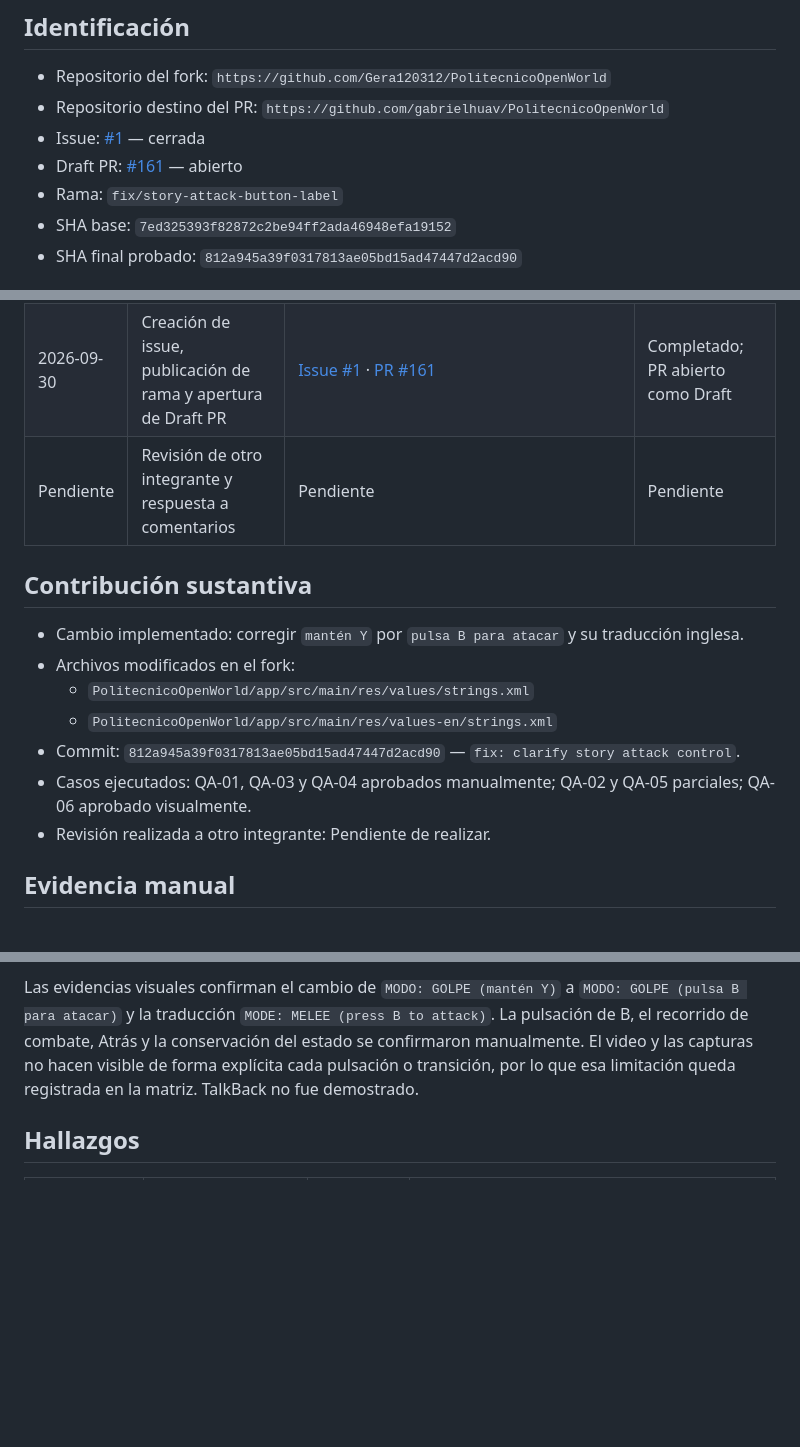
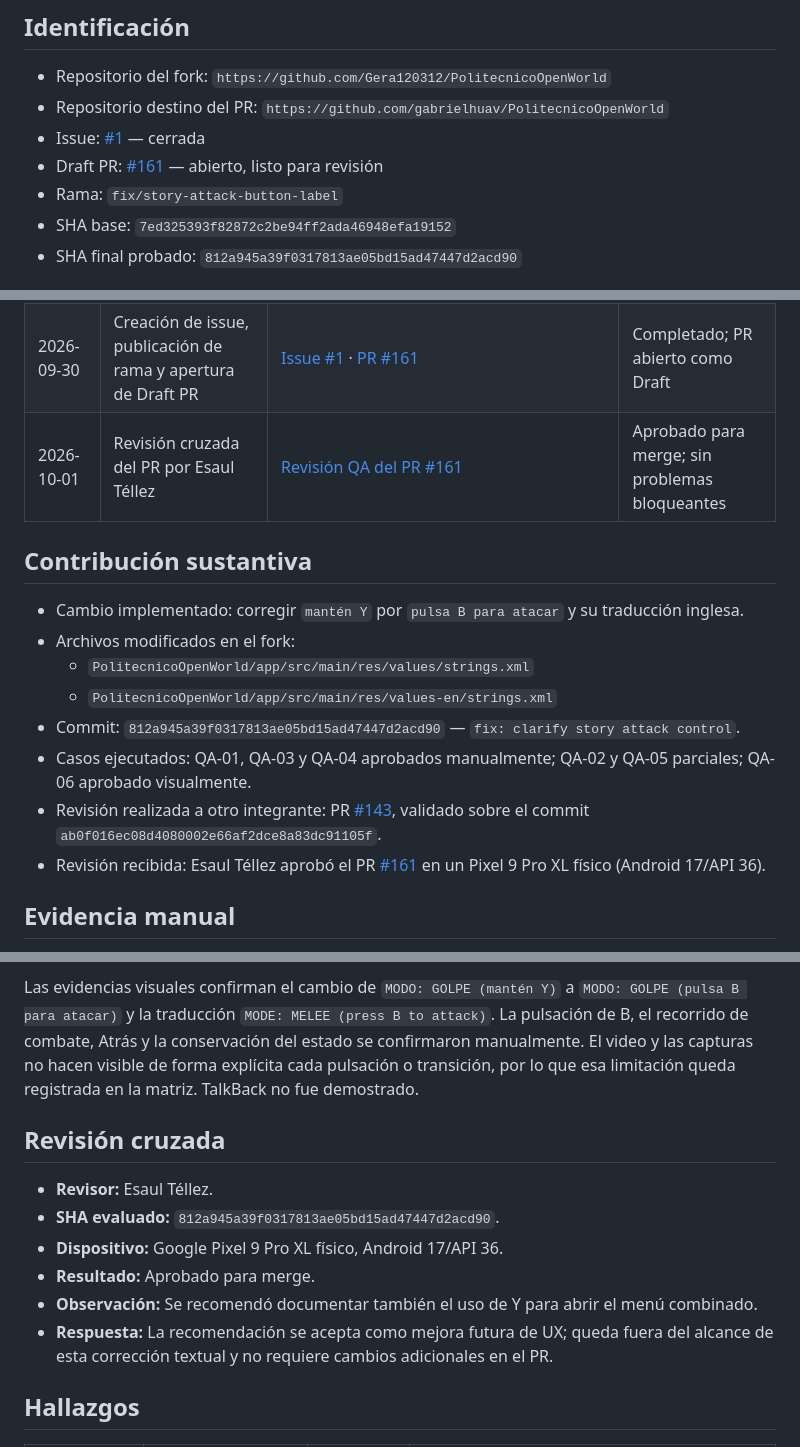
Before and after one commit to Gera120312/AplicacionesMoviles_ESCOM, a Markdown page: Examen1/bitacora-gerardo.md, 3 parts joined by grey strips. Rendered like a GitHub page; blank space fills up the shorter version.

```diff
--- a/Examen1/bitacora-gerardo.md
+++ b/Examen1/bitacora-gerardo.md
@@ -5,7 +5,7 @@
 - Repositorio del fork: `https://github.com/Gera120312/PolitecnicoOpenWorld`
 - Repositorio destino del PR: `https://github.com/gabrielhuav/PolitecnicoOpenWorld`
 - Issue: [#1](https://github.com/Gera120312/PolitecnicoOpenWorld/issues/1) — cerrada
-- Draft PR: [#161](https://github.com/gabrielhuav/PolitecnicoOpenWorld/pull/161) — abierto
+- Draft PR: [#161](https://github.com/gabrielhuav/PolitecnicoOpenWorld/pull/161) — abierto, listo para revisión
 - Rama: `fix/story-attack-button-label`
 - SHA base: `7ed325393f82872c2be94ff2ada46948efa19152`
 - SHA final probado: `812a945a39f0317813ae05bd15ad47447d2acd90`
@@ -22,7 +22,7 @@
 | 2026-09-30 | Build, pruebas unitarias, host tests, nombres KMP y detekt | SHA `812a945a39f0317813ae05bd15ad47447d2acd90` | Aprobado |
 | 2026-09-30 | Pruebas manuales QA-01, QA-03 y QA-04 | [Matriz QA](docs/pruebas.md) | B, combate, navegación y conservación de estado confirmados manualmente |
 | 2026-09-30 | Creación de issue, publicación de rama y apertura de Draft PR | [Issue #1](https://github.com/Gera120312/PolitecnicoOpenWorld/issues/1) · [PR #161](https://github.com/gabrielhuav/PolitecnicoOpenWorld/pull/161) | Completado; PR abierto como Draft |
-| Pendiente | Revisión de otro integrante y respuesta a comentarios | Pendiente | Pendiente |
+| 2026-10-01 | Revisión cruzada del PR por Esaul Téllez | [Revisión QA del PR #161](https://github.com/gabrielhuav/PolitecnicoOpenWorld/pull/161#issuecomment-5925105944) | Aprobado para merge; sin problemas bloqueantes |
 
 ## Contribución sustantiva
 
@@ -33,7 +33,8 @@
 - Commit: `812a945a39f0317813ae05bd15ad47447d2acd90` —
   `fix: clarify story attack control`.
 - Casos ejecutados: QA-01, QA-03 y QA-04 aprobados manualmente; QA-02 y QA-05 parciales; QA-06 aprobado visualmente.
-- Revisión realizada a otro integrante: Pendiente de realizar.
+- Revisión realizada a otro integrante: PR [#143](https://github.com/gabrielhuav/PolitecnicoOpenWorld/pull/143), validado sobre el commit `ab0f016ec08d4080002e66af2dce8a83dc91105f`.
+- Revisión recibida: Esaul Téllez aprobó el PR [#161](https://github.com/gabrielhuav/PolitecnicoOpenWorld/pull/161) en un Pixel 9 Pro XL físico (Android 17/API 36).
 
 ## Evidencia manual
 
@@ -48,6 +49,16 @@ Las evidencias visuales confirman el cambio de `MODO: GOLPE (mantén Y)` a
 La pulsación de B, el recorrido de combate, Atrás y la conservación del estado se confirmaron
 manualmente. El video y las capturas no hacen visible de forma explícita cada pulsación o
 transición, por lo que esa limitación queda registrada en la matriz. TalkBack no fue demostrado.
+
+## Revisión cruzada
+
+- **Revisor:** Esaul Téllez.
+- **SHA evaluado:** `812a945a39f0317813ae05bd15ad47447d2acd90`.
+- **Dispositivo:** Google Pixel 9 Pro XL físico, Android 17/API 36.
+- **Resultado:** Aprobado para merge.
+- **Observación:** Se recomendó documentar también el uso de Y para abrir el menú combinado.
+- **Respuesta:** La recomendación se acepta como mejora futura de UX; queda fuera del alcance de
+  esta corrección textual y no requiere cambios adicionales en el PR.
 
 ## Hallazgos
 
```
Also changed, not shown: Examen1/README.md (+10 -8 lines).
